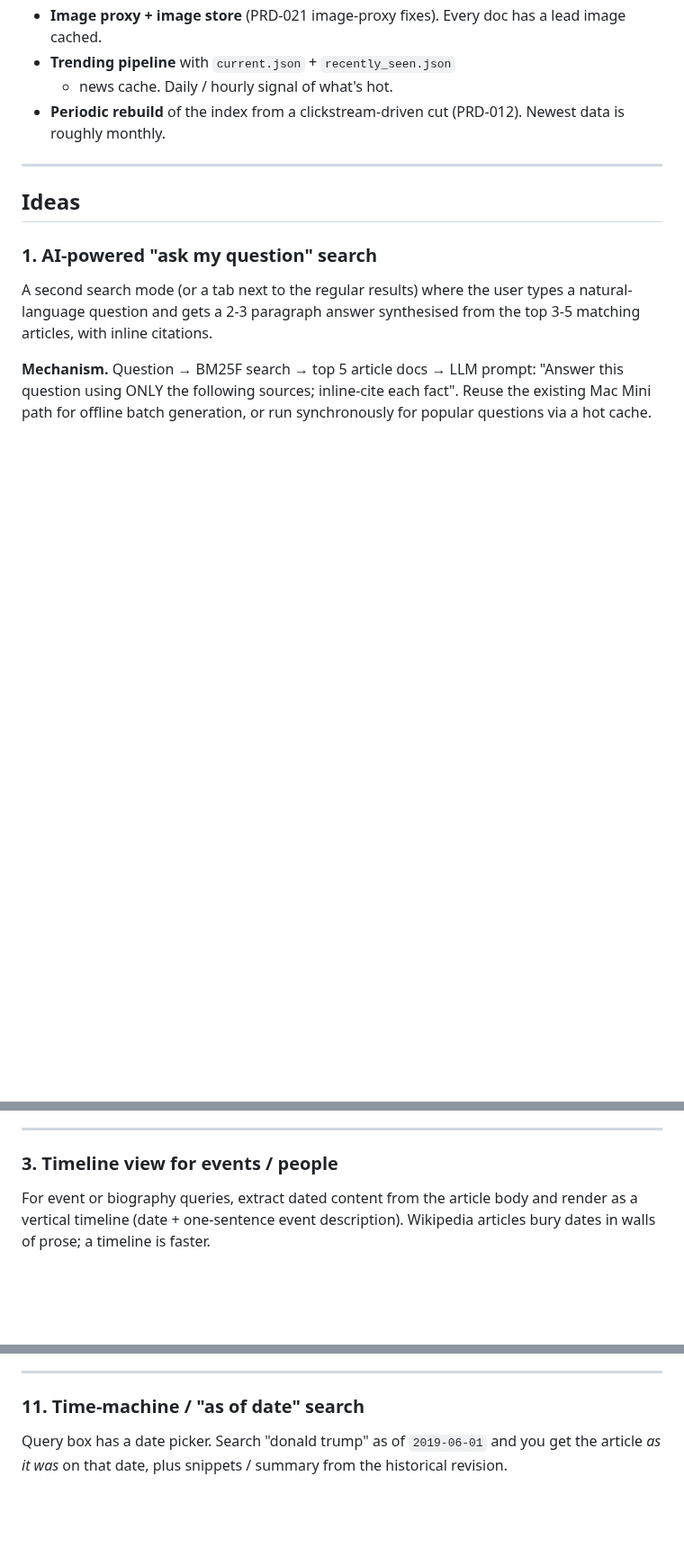
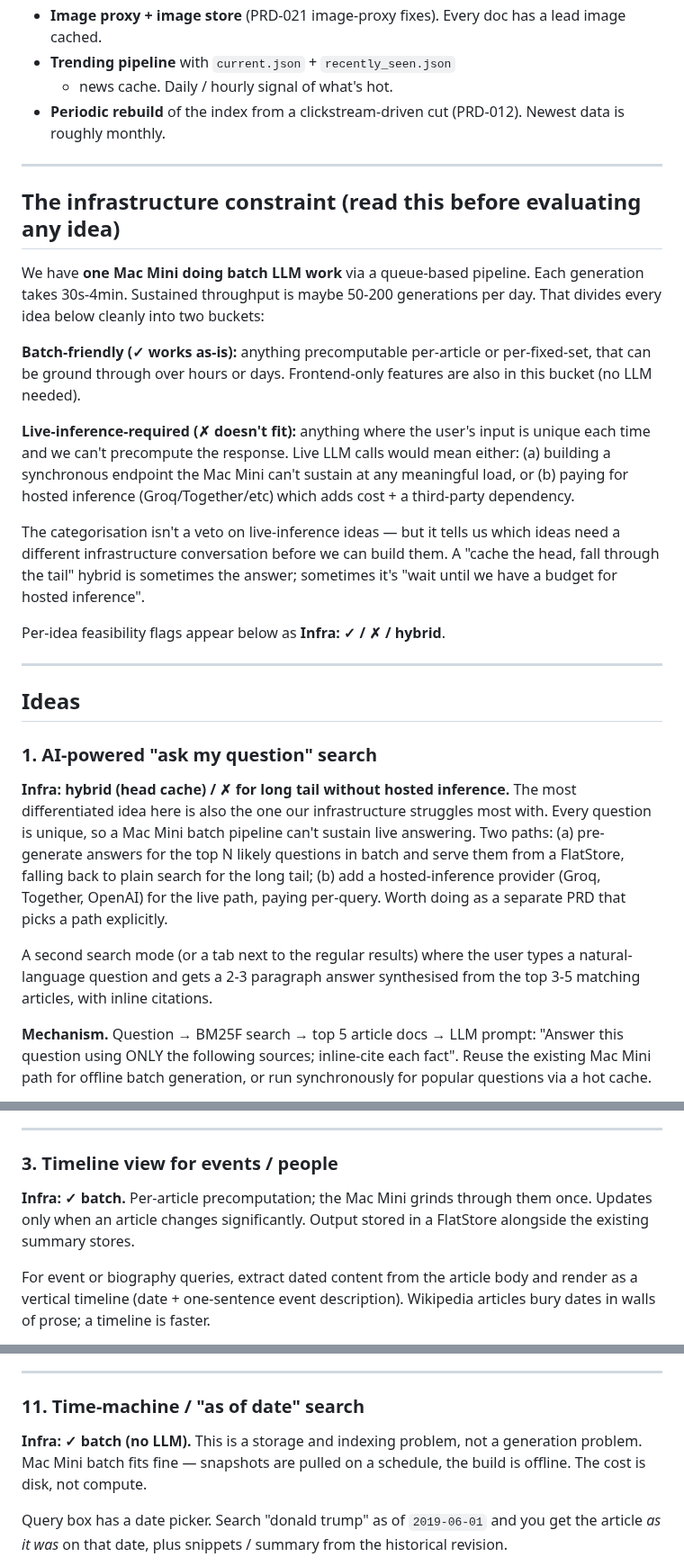
Before and after one commit to Krensen/zettair-search, a Markdown page: prd/PRD-023-feature-ideas.md, 3 parts joined by grey strips. Shown at 90% size. GitHub-like rendering; blank space fills up the shorter version.

```diff
--- a/prd/PRD-023-feature-ideas.md
+++ b/prd/PRD-023-feature-ideas.md
@@ -48,9 +48,47 @@ When evaluating these ideas, remember what we already have on prod:
 
 ---
 
+## The infrastructure constraint (read this before evaluating any idea)
+
+We have **one Mac Mini doing batch LLM work** via a queue-based
+pipeline. Each generation takes 30s-4min. Sustained throughput is
+maybe 50-200 generations per day. That divides every idea below
+cleanly into two buckets:
+
+**Batch-friendly (✓ works as-is):** anything precomputable per-article
+or per-fixed-set, that can be ground through over hours or days.
+Frontend-only features are also in this bucket (no LLM needed).
+
+**Live-inference-required (✗ doesn't fit):** anything where the user's
+input is unique each time and we can't precompute the response.
+Live LLM calls would mean either: (a) building a synchronous endpoint
+the Mac Mini can't sustain at any meaningful load, or (b) paying for
+hosted inference (Groq/Together/etc) which adds cost + a third-party
+dependency.
+
+The categorisation isn't a veto on live-inference ideas — but it tells
+us which ideas need a different infrastructure conversation before we
+can build them. A "cache the head, fall through the tail" hybrid is
+sometimes the answer; sometimes it's "wait until we have a budget for
+hosted inference".
+
+Per-idea feasibility flags appear below as **Infra: ✓ / ✗ / hybrid**.
+
+---
+
 ## Ideas
 
 ### 1. AI-powered "ask my question" search
+
+**Infra: hybrid (head cache) / ✗ for long tail without hosted inference.**
+The most differentiated idea here is also the one our infrastructure
+struggles most with. Every question is unique, so a Mac Mini batch
+pipeline can't sustain live answering. Two paths: (a) pre-generate
+answers for the top N likely questions in batch and serve them from
+a FlatStore, falling back to plain search for the long tail; (b)
+add a hosted-inference provider (Groq, Together, OpenAI) for the
+live path, paying per-query. Worth doing as a separate PRD that
+picks a path explicitly.
 
 A second search mode (or a tab next to the regular results) where the
 user types a natural-language question and gets a 2-3 paragraph
@@ -108,6 +155,11 @@ check before committing to the comparison layout.
 
 ### 3. Timeline view for events / people
 
+**Infra: ✓ batch.** Per-article precomputation; the Mac Mini grinds
+through them once. Updates only when an article changes
+significantly. Output stored in a FlatStore alongside the existing
+summary stores.
+
 For event or biography queries, extract dated content from the
 article body and render as a vertical timeline (date + one-sentence
 event description). Wikipedia articles bury dates in walls of prose;
@@ -296,6 +373,11 @@ existing onerror = hide pattern.
 ---
 
 ### 11. Time-machine / "as of date" search
+
+**Infra: ✓ batch (no LLM).** This is a storage and indexing
+problem, not a generation problem. Mac Mini batch fits fine —
+snapshots are pulled on a schedule, the build is offline. The
+cost is disk, not compute.
 
 Query box has a date picker. Search "donald trump" as of
 `2019-06-01` and you get the article *as it was* on that date,
```
Also changed, not shown: other parts of prd/PRD-023-feature-ideas.md (+77 -11 lines).
